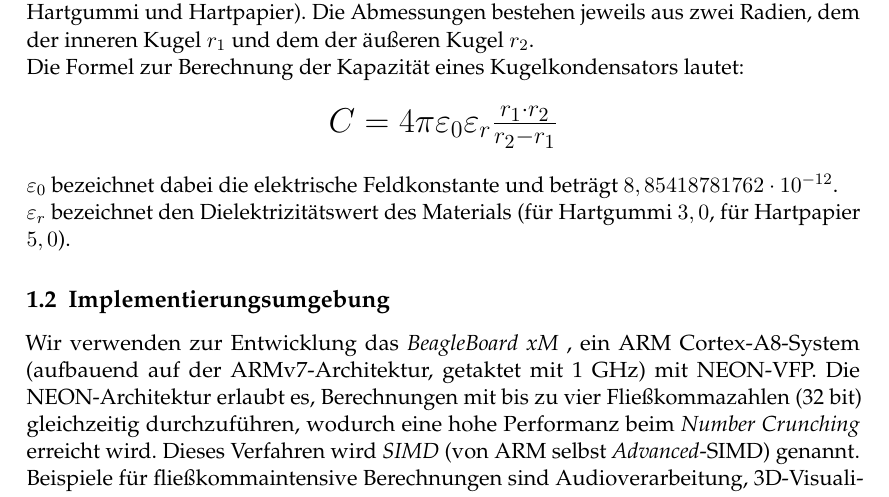
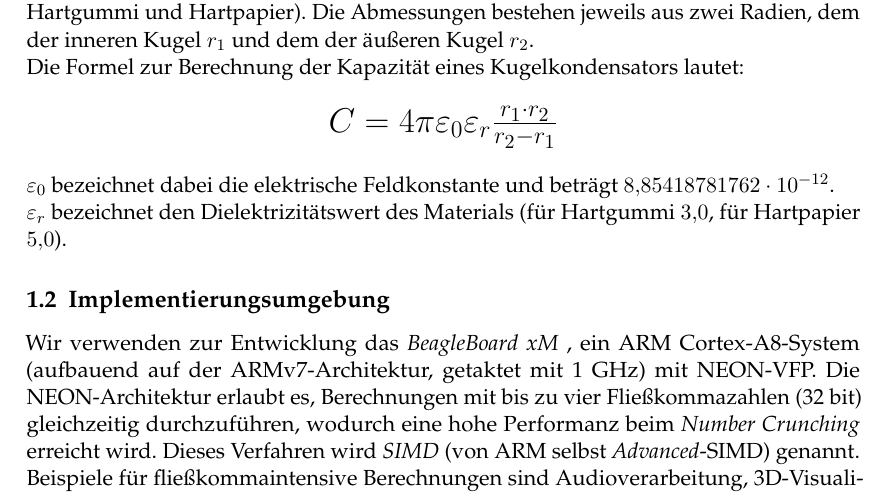
Before and after one commit to dreiPi/aspasmpi, a LaTeX document (Dokumentation/Ausarbeitung.tex): part of page 1 of 11, cut so that both start at the same text. Compiled offline with pdfLaTeX.

Commit message:
fix zifferndarstellung

```diff
--- a/Dokumentation/Ausarbeitung.tex
+++ b/Dokumentation/Ausarbeitung.tex
@@ -18,6 +18,7 @@
 \usepackage{amsmath}
 \usepackage{amsfonts}
 \usepackage{wrapfig}
+\usepackage{ziffer}
 
 \usepackage{listings}
 \lstset{literate=%
```
